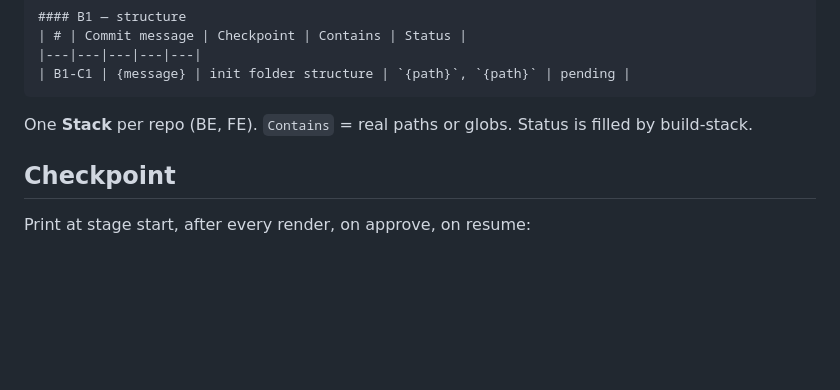
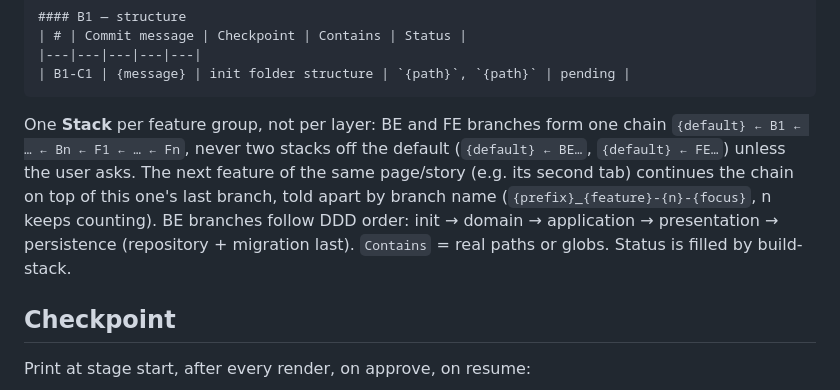
Before and after one commit to newkritsada/ai-agent-coding-skill, a Markdown page: Claude/plan-feature/SKILL.md, the part around the change. GitHub-like rendering; blank space fills up the shorter version.

````diff
--- a/Claude/plan-feature/SKILL.md
+++ b/Claude/plan-feature/SKILL.md
@@ -81,7 +81,7 @@ While planning BE / FE, apply `/clean-architecture` **Pick** to §3–§4 — pl
 | B1-C1 | {message} | init folder structure | `{path}`, `{path}` | pending |
 ```
 
-One **Stack** per repo (BE, FE). `Contains` = real paths or globs. Status is filled by build-stack.
+One **Stack** per feature group, not per layer: BE and FE branches form one chain `{default} ← B1 ← … ← Bn ← F1 ← … ← Fn`, never two stacks off the default (`{default} ← BE…`, `{default} ← FE…`) unless the user asks. The next feature of the same page/story (e.g. its second tab) continues the chain on top of this one's last branch, told apart by branch name (`{prefix}_{feature}-{n}-{focus}`, n keeps counting). BE branches follow DDD order: init → domain → application → presentation → persistence (repository + migration last). `Contains` = real paths or globs. Status is filled by build-stack.
 
 ## Checkpoint
 
````
Also changed, not shown: Claude/build-stack/SKILL.md (+12 -2 lines), Claude/commit-checkpoint/SKILL.md (+2 -2 lines).
